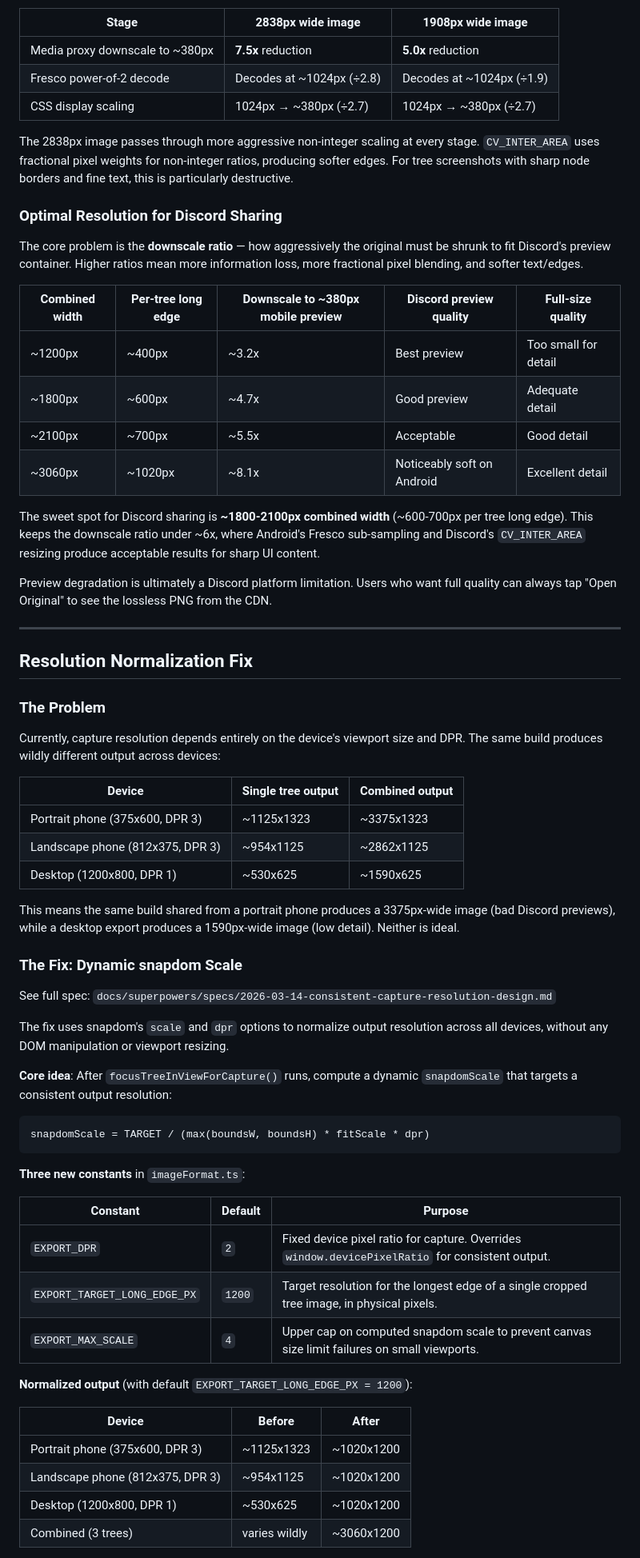
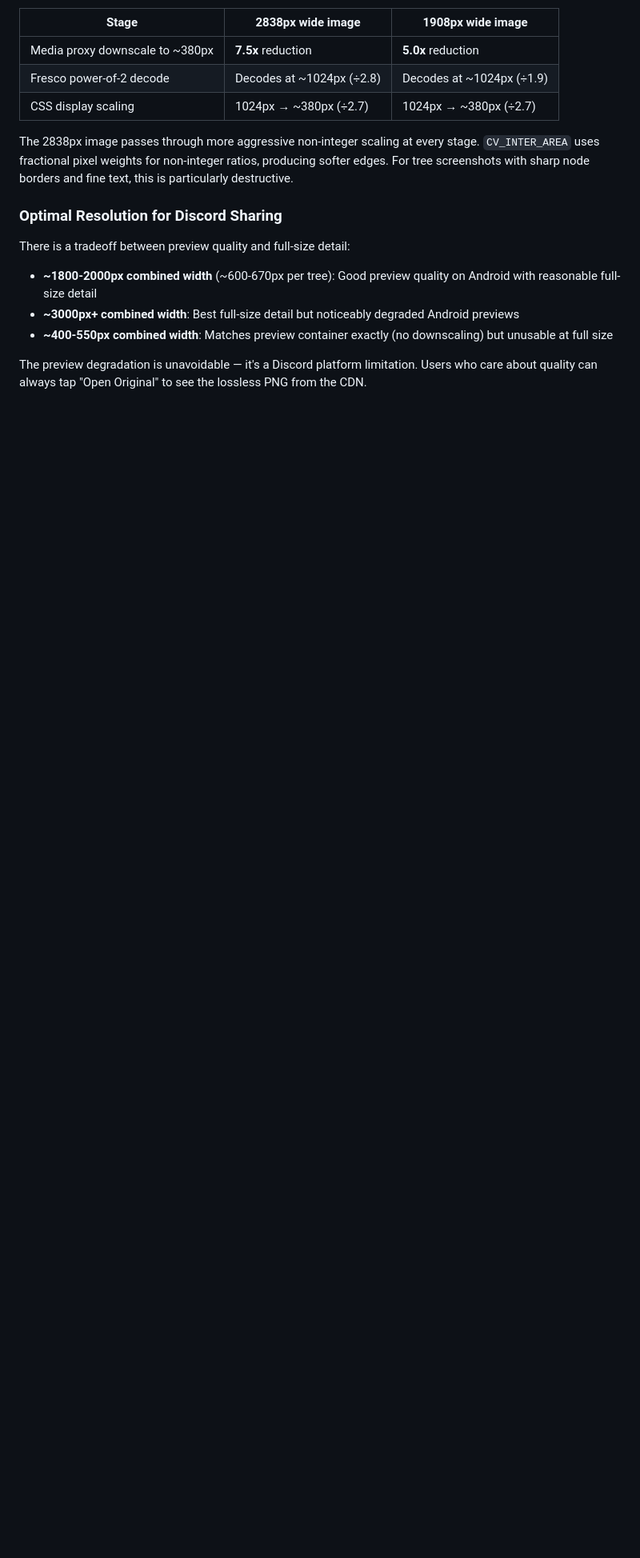
Before and after one commit to Shilo/rg-backpack-planner, a Markdown page: docs/image-export-pipeline.md, the part around one of its changes. Shown at 80% size. Drawn GitHub-style; blank space fills up the shorter version.

Commit message:
Revert "docs: image export changes"
This reverts commit 142c2b6435d6a43e6ef8aeffdcb7c80ad8f90514.

````diff
--- a/docs/image-export-pipeline.md
+++ b/docs/image-export-pipeline.md
@@ -90,61 +90,11 @@ The 2838px image passes through more aggressive non-integer scaling at every sta
 
 ### Optimal Resolution for Discord Sharing
 
-The core problem is the **downscale ratio** — how aggressively the original must be shrunk to fit Discord's preview container. Higher ratios mean more information loss, more fractional pixel blending, and softer text/edges.
+There is a tradeoff between preview quality and full-size detail:
 
-| Combined width | Per-tree long edge | Downscale to ~380px mobile preview | Discord preview quality | Full-size quality |
-|---|---|---|---|---|
-| ~1200px | ~400px | ~3.2x | Best preview | Too small for detail |
-| ~1800px | ~600px | ~4.7x | Good preview | Adequate detail |
-| ~2100px | ~700px | ~5.5x | Acceptable | Good detail |
-| ~3060px | ~1020px | ~8.1x | Noticeably soft on Android | Excellent detail |
+- **~1800-2000px combined width** (~600-670px per tree): Good preview quality on Android with reasonable full-size detail
+- **~3000px+ combined width**: Best full-size detail but noticeably degraded Android previews
+- **~400-550px combined width**: Matches preview container exactly (no downscaling) but unusable at full size
 
-The sweet spot for Discord sharing is **~1800-2100px combined width** (~600-700px per tree long edge). This keeps the downscale ratio under ~6x, where Android's Fresco sub-sampling and Discord's `CV_INTER_AREA` resizing produce acceptable results for sharp UI content.
+The preview degradation is unavoidable — it's a Discord platform limitation. Users who care about quality can always tap "Open Original" to see the lossless PNG from the CDN.
 
-Preview degradation is ultimately a Discord platform limitation. Users who want full quality can always tap "Open Original" to see the lossless PNG from the CDN.
-
----
-
-## Resolution Normalization Fix
-
-### The Problem
-
-Currently, capture resolution depends entirely on the device's viewport size and DPR. The same build produces wildly different output across devices:
-
-| Device | Single tree output | Combined output |
-|---|---|---|
-| Portrait phone (375x600, DPR 3) | ~1125x1323 | ~3375x1323 |
-| Landscape phone (812x375, DPR 3) | ~954x1125 | ~2862x1125 |
-| Desktop (1200x800, DPR 1) | ~530x625 | ~1590x625 |
-
-This means the same build shared from a portrait phone produces a 3375px-wide image (bad Discord previews), while a desktop export produces a 1590px-wide image (low detail). Neither is ideal.
-
-### The Fix: Dynamic snapdom Scale
-
-See full spec: `docs/superpowers/specs/2026-03-14-consistent-capture-resolution-design.md`
-
-The fix uses snapdom's `scale` and `dpr` options to normalize output resolution across all devices, without any DOM manipulation or viewport resizing.
-
-**Core idea**: After `focusTreeInViewForCapture()` runs, compute a dynamic `snapdomScale` that targets a consistent output resolution:
-
-```
-snapdomScale = TARGET / (max(boundsW, boundsH) * fitScale * dpr)
-```
-
-**Three new constants** in `imageFormat.ts`:
-
-| Constant | Default | Purpose |
-|---|---|---|
-| `EXPORT_DPR` | `2` | Fixed device pixel ratio for capture. Overrides `window.devicePixelRatio` for consistent output. |
-| `EXPORT_TARGET_LONG_EDGE_PX` | `1200` | Target resolution for the longest edge of a single cropped tree image, in physical pixels. |
-| `EXPORT_MAX_SCALE` | `4` | Upper cap on computed snapdom scale to prevent canvas size limit failures on small viewports. |
-
-**Normalized output** (with default `EXPORT_TARGET_LONG_EDGE_PX = 1200`):
-
-| Device | Before | After |
-|---|---|---|
-| Portrait phone (375x600, DPR 3) | ~1125x1323 | ~1020x1200 |
-| Landscape phone (812x375, DPR 3) | ~954x1125 | ~1020x1200 |
-| Desktop (1200x800, DPR 1) | ~530x625 | ~1020x1200 |
-| Combined (3 trees) | varies wildly | ~3060x1200 |
-
````
Also changed, not shown: other parts of docs/image-export-pipeline.md (+1 -28 lines).
